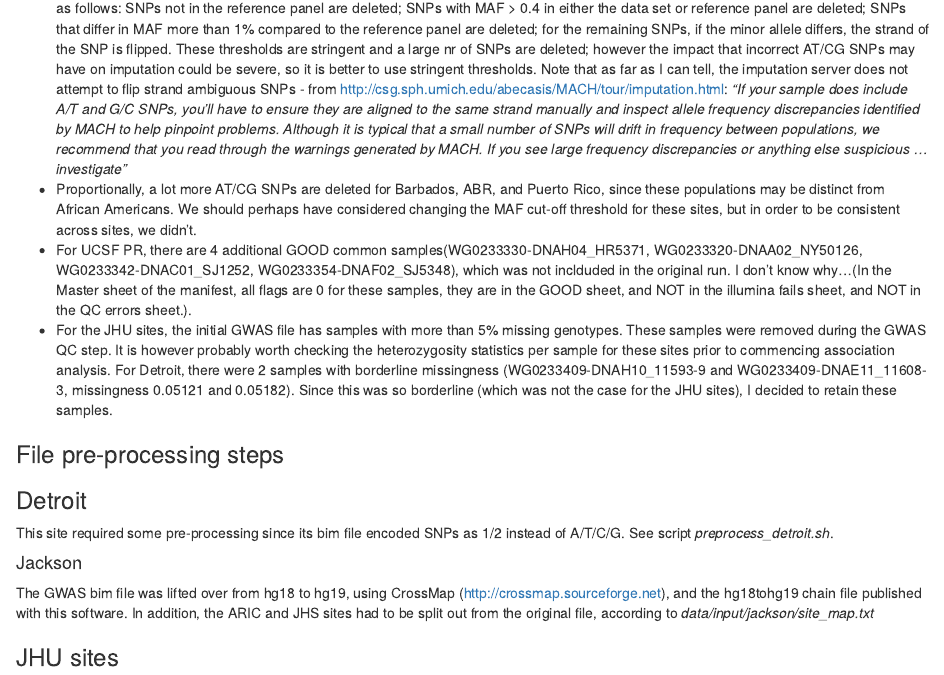
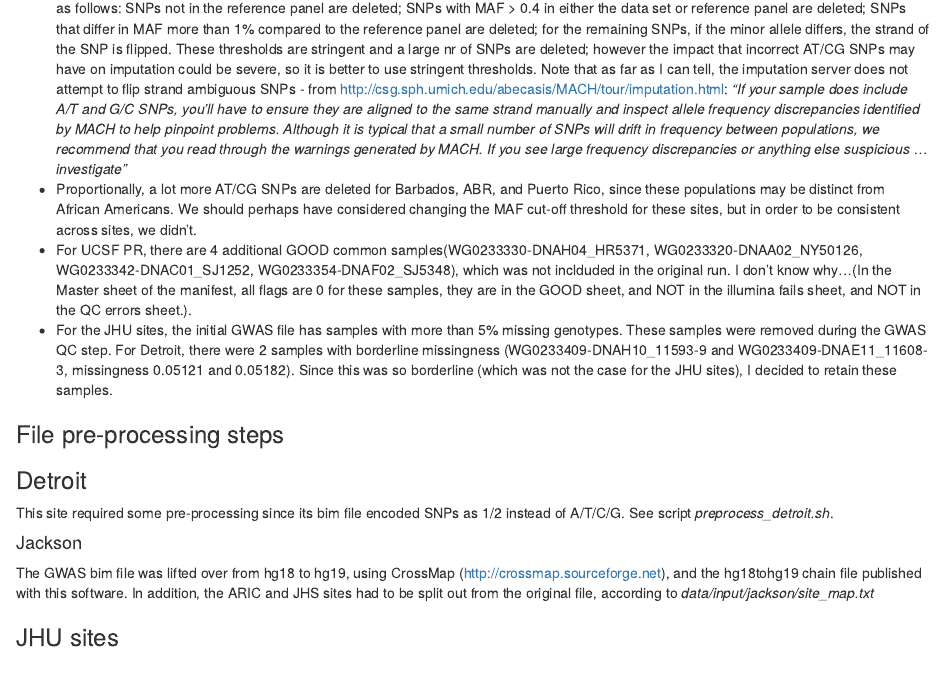
Before and after one commit to CAAPA/gwas_adpc_imputation_pipeline, an R Markdown document (report/imputation_pipeline.Rmd): the page in a window 1100 px wide, from 3380 px down. Rendered offline with R 4.5, knitr and Pandoc, with nearby package versions.

Commit message:
Removed remark about heterozygosity checking because that is now done in a seperate report

```diff
--- a/report/imputation_pipeline.Rmd
+++ b/report/imputation_pipeline.Rmd
@@ -66,7 +66,7 @@ knitr::kable(getImputationQCStatistics2("imputation"), align=c("l", rep("r",6)))
 - For ADPC files, there are about 70 000 strand ambiguous SNPs, therefore these SNPs cannot be simply deleted. AT/CG SNPs are handled as follows: SNPs not in the reference panel are deleted; SNPs with MAF > 0.4 in either the data set or reference panel are deleted; SNPs that differ in MAF more than 1\% compared to the reference panel are deleted; for the remaining SNPs, if the minor allele differs, the strand of the SNP is flipped. These thresholds are stringent and a large nr of SNPs are deleted; however the impact that incorrect AT/CG SNPs may have on imputation could be severe, so it is better to use stringent thresholds. Note that as far as I can tell, the imputation server does not attempt to flip strand ambiguous SNPs -  from http://csg.sph.umich.edu/abecasis/MACH/tour/imputation.html: <i>"If your sample does include A/T and G/C SNPs, you'll have to ensure they are aligned to the same strand manually and inspect allele frequency discrepancies identified by MACH to help pinpoint problems. Although it is typical that a small number of SNPs will drift in frequency between populations, we recommend that you read through the warnings generated by MACH. If you see large frequency discrepancies or anything else suspicious ... investigate"</i>
 - Proportionally, a lot more AT/CG SNPs are deleted for Barbados, ABR, and Puerto Rico, since these populations may be distinct from African Americans. We should perhaps have considered changing the MAF cut-off threshold for these sites, but in order to be consistent across sites, we didn't.
 - For UCSF PR, there are 4 additional GOOD common samples(WG0233330-DNAH04\_HR5371, WG0233320-DNAA02\_NY50126, WG0233342-DNAC01\_SJ1252, WG0233354-DNAF02\_SJ5348), which was not inclduded in the original run. I don't know why...(In the Master sheet of the manifest, all flags are 0 for these samples, they are in the GOOD sheet, and NOT in the illumina fails sheet, and NOT in the QC errors sheet.).
-- For the JHU sites, the initial GWAS file has samples with more than 5\% missing genotypes. These samples were removed during the GWAS QC step. It is however probably worth checking the heterozygosity statistics per sample for these sites prior to commencing association analysis. For Detroit, there were 2 samples with borderline missingness (WG0233409-DNAH10\_11593-9 and WG0233409-DNAE11\_11608-3, missingness 0.05121 and 0.05182). Since this was so borderline (which was not the case for the JHU sites), I decided to retain these samples.
+- For the JHU sites, the initial GWAS file has samples with more than 5\% missing genotypes. These samples were removed during the GWAS QC step. For Detroit, there were 2 samples with borderline missingness (WG0233409-DNAH10\_11593-9 and WG0233409-DNAE11\_11608-3, missingness 0.05121 and 0.05182). Since this was so borderline (which was not the case for the JHU sites), I decided to retain these samples.
 
 ### File pre-processing steps
 
```
